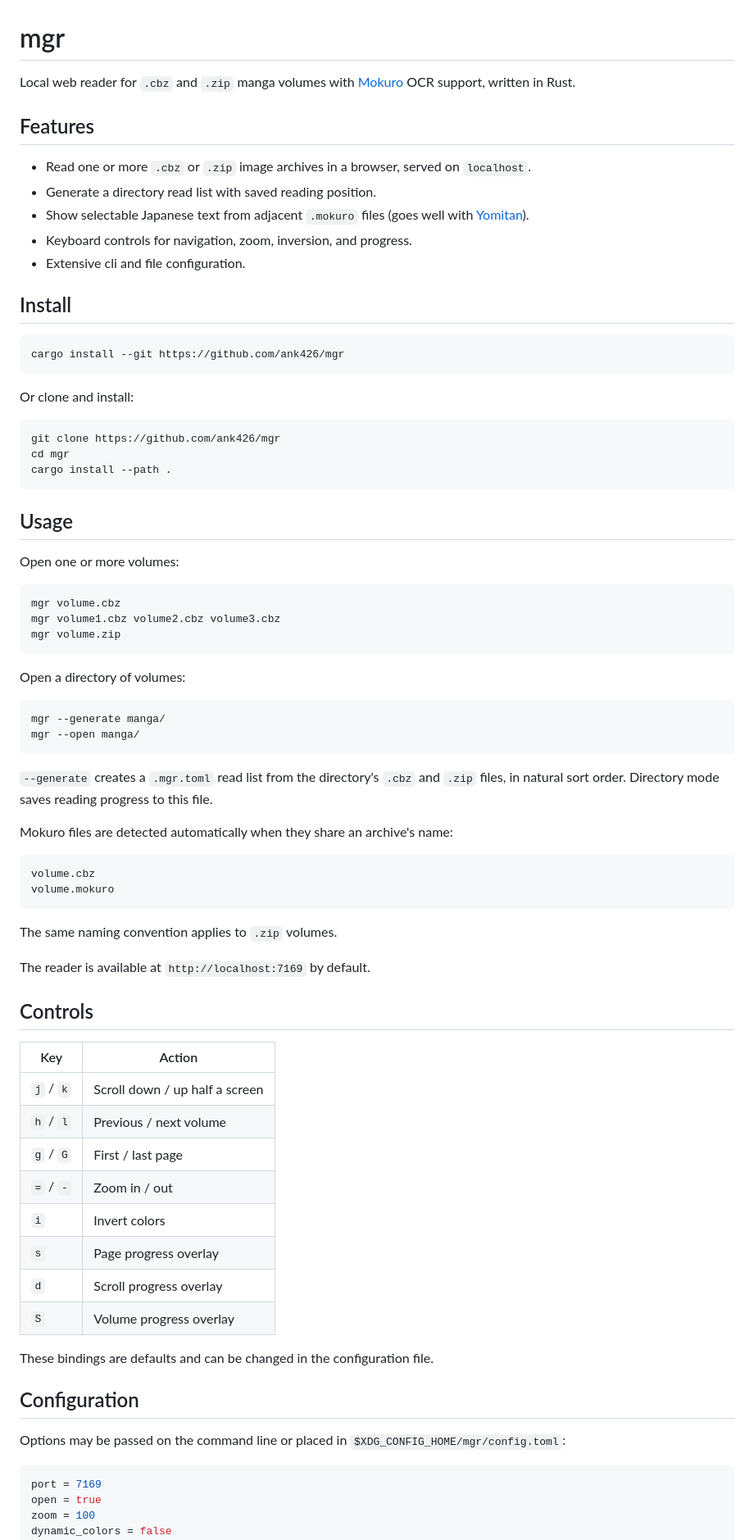
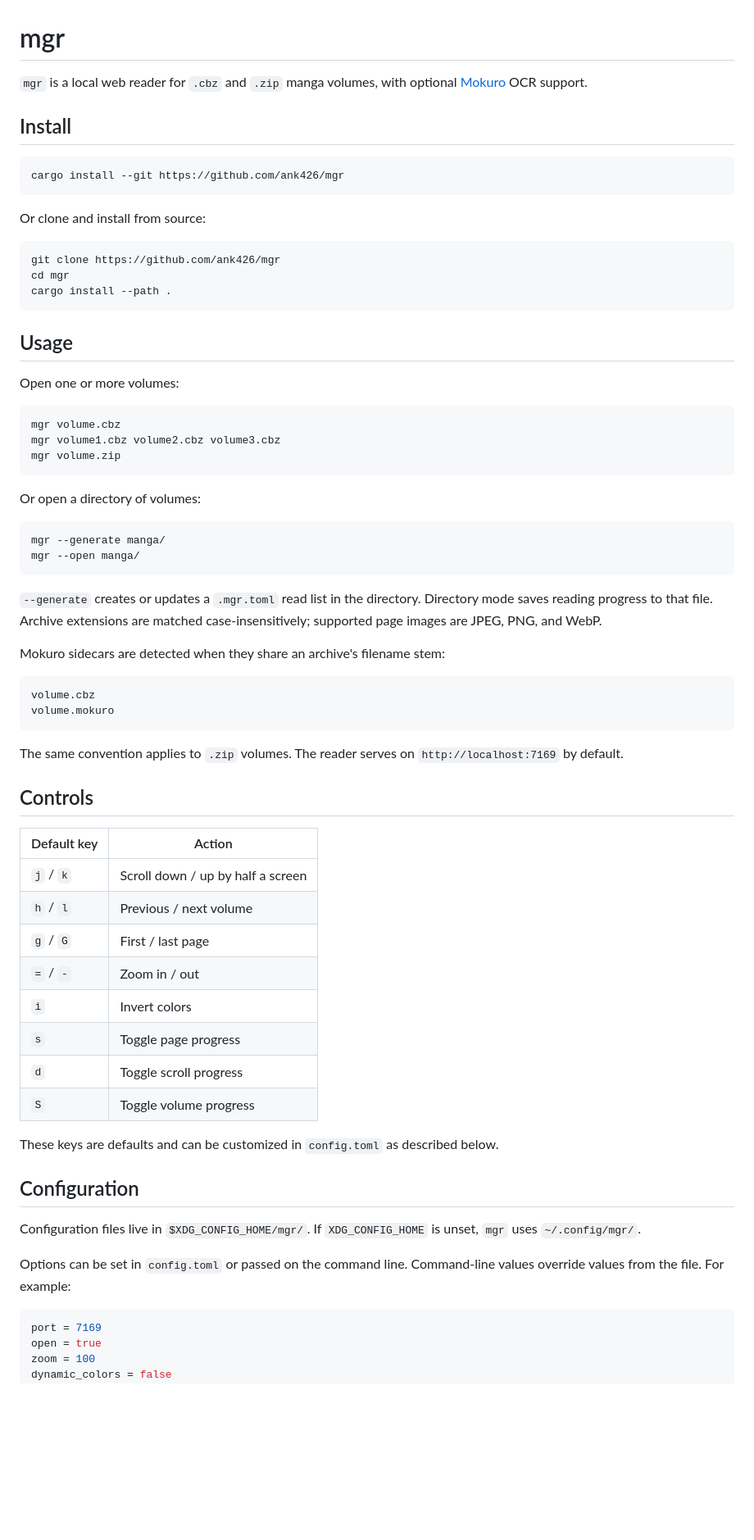
Before and after one commit to ank426/mgr, a Markdown page: README.md, the part around one of its changes. Shown at 82% size. Drawn GitHub-style; blank space fills up the shorter version.

````diff
--- a/README.md
+++ b/README.md
@@ -1,24 +1,16 @@
 # mgr
 
-Local web reader for `.cbz` and `.zip` manga volumes with [Mokuro](https://github.com/kha-white/mokuro) OCR support, written in Rust.
-
-## Features
-
-- Read one or more `.cbz` or `.zip` image archives in a browser, served on `localhost`.
-- Generate a directory read list with saved reading position.
-- Show selectable Japanese text from adjacent `.mokuro` files (goes well with [Yomitan](https://github.com/themoeway/yomitan)).
-- Keyboard controls for navigation, zoom, inversion, and progress.
-- Extensive cli and file configuration.
+`mgr` is a local web reader for `.cbz` and `.zip` manga volumes, with optional [Mokuro](https://github.com/kha-white/mokuro) OCR support.
 
 ## Install
 
-```bash
+```sh
 cargo install --git https://github.com/ank426/mgr
 ```
 
-Or clone and install:
+Or clone and install from source:
 
-```bash
+```sh
 git clone https://github.com/ank426/mgr
 cd mgr
 cargo install --path .
@@ -28,50 +20,50 @@ cargo install --path .
 
 Open one or more volumes:
 
-```bash
+```sh
 mgr volume.cbz
 mgr volume1.cbz volume2.cbz volume3.cbz
 mgr volume.zip
 ```
 
-Open a directory of volumes:
+Or open a directory of volumes:
 
-```bash
+```sh
 mgr --generate manga/
 mgr --open manga/
 ```
 
-`--generate` creates a `.mgr.toml` read list from the directory's `.cbz` and `.zip` files, in natural sort order. Directory mode saves reading progress to this file.
+`--generate` creates or updates a `.mgr.toml` read list in the directory. Directory mode saves reading progress to that file. Archive extensions are matched case-insensitively; supported page images are JPEG, PNG, and WebP.
 
-Mokuro files are detected automatically when they share an archive's name:
+Mokuro sidecars are detected when they share an archive's filename stem:
 
 ```text
 volume.cbz
 volume.mokuro
 ```
 
-The same naming convention applies to `.zip` volumes.
-
-The reader is available at `http://localhost:7169` by default.
+The same convention applies to `.zip` volumes. The reader serves on `http://localhost:7169` by default.
 
 ## Controls
 
-| Key | Action |
+| Default key | Action |
 | --- | --- |
-| `j` / `k` | Scroll down / up half a screen |
+| `j` / `k` | Scroll down / up by half a screen |
 | `h` / `l` | Previous / next volume |
 | `g` / `G` | First / last page |
 | `=` / `-` | Zoom in / out |
 | `i` | Invert colors |
-| `s` | Page progress overlay |
-| `d` | Scroll progress overlay |
-| `S` | Volume progress overlay |
+| `s` | Toggle page progress |
+| `d` | Toggle scroll progress |
+| `S` | Toggle volume progress |
 
-These bindings are defaults and can be changed in the configuration file.
+These keys are defaults and can be customized in `config.toml` as described below.
 
 ## Configuration
 
-Options may be passed on the command line or placed in `$XDG_CONFIG_HOME/mgr/config.toml`:
+Configuration files live in `$XDG_CONFIG_HOME/mgr/`. If `XDG_CONFIG_HOME` is unset, `mgr` uses `~/.config/mgr/`.
+
+Options can be set in `config.toml` or passed on the command line. Command-line values override values from the file. For example:
 
 ```toml
 port = 7169
````
Also changed, not shown: other parts of README.md (+29 -27 lines).
